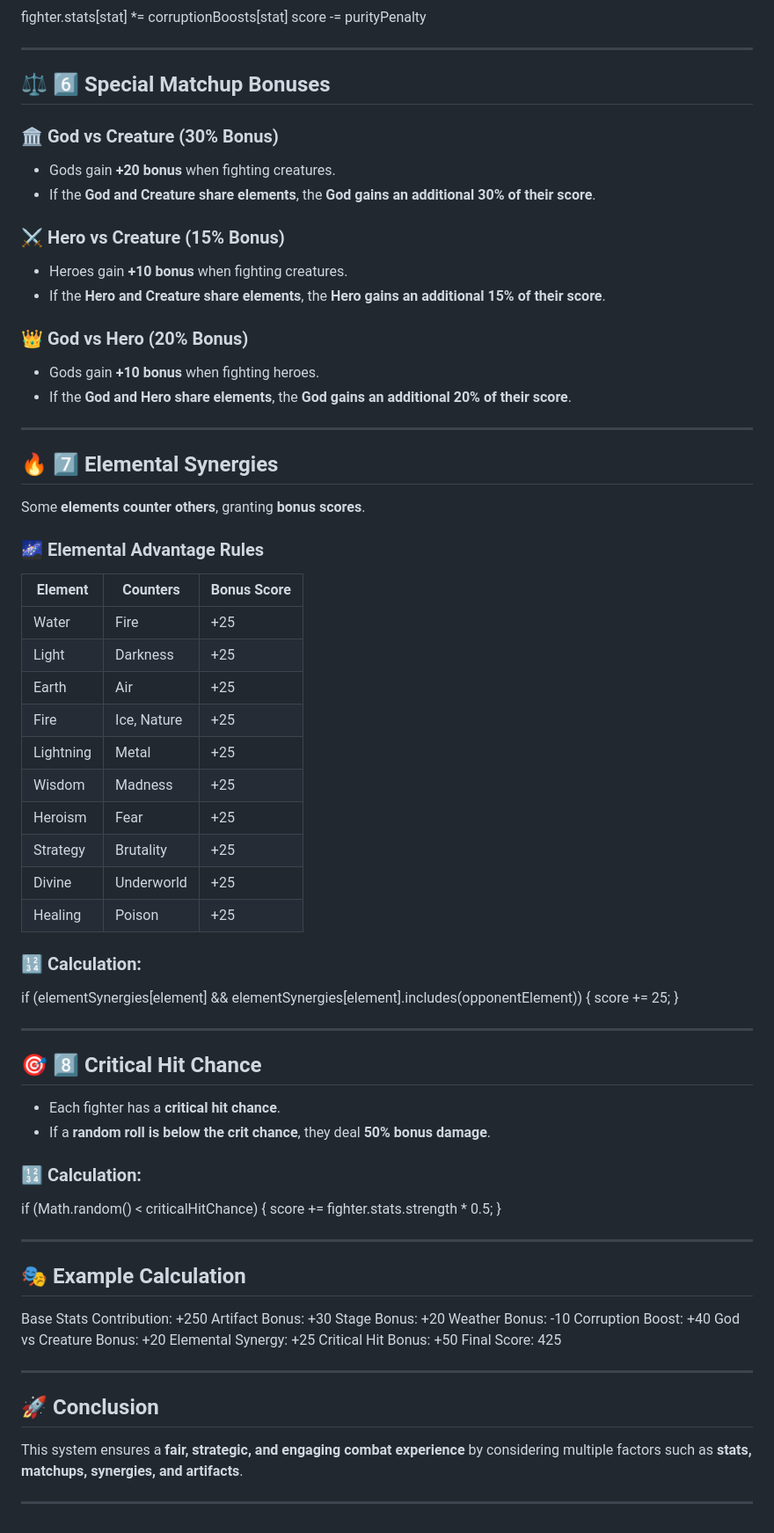
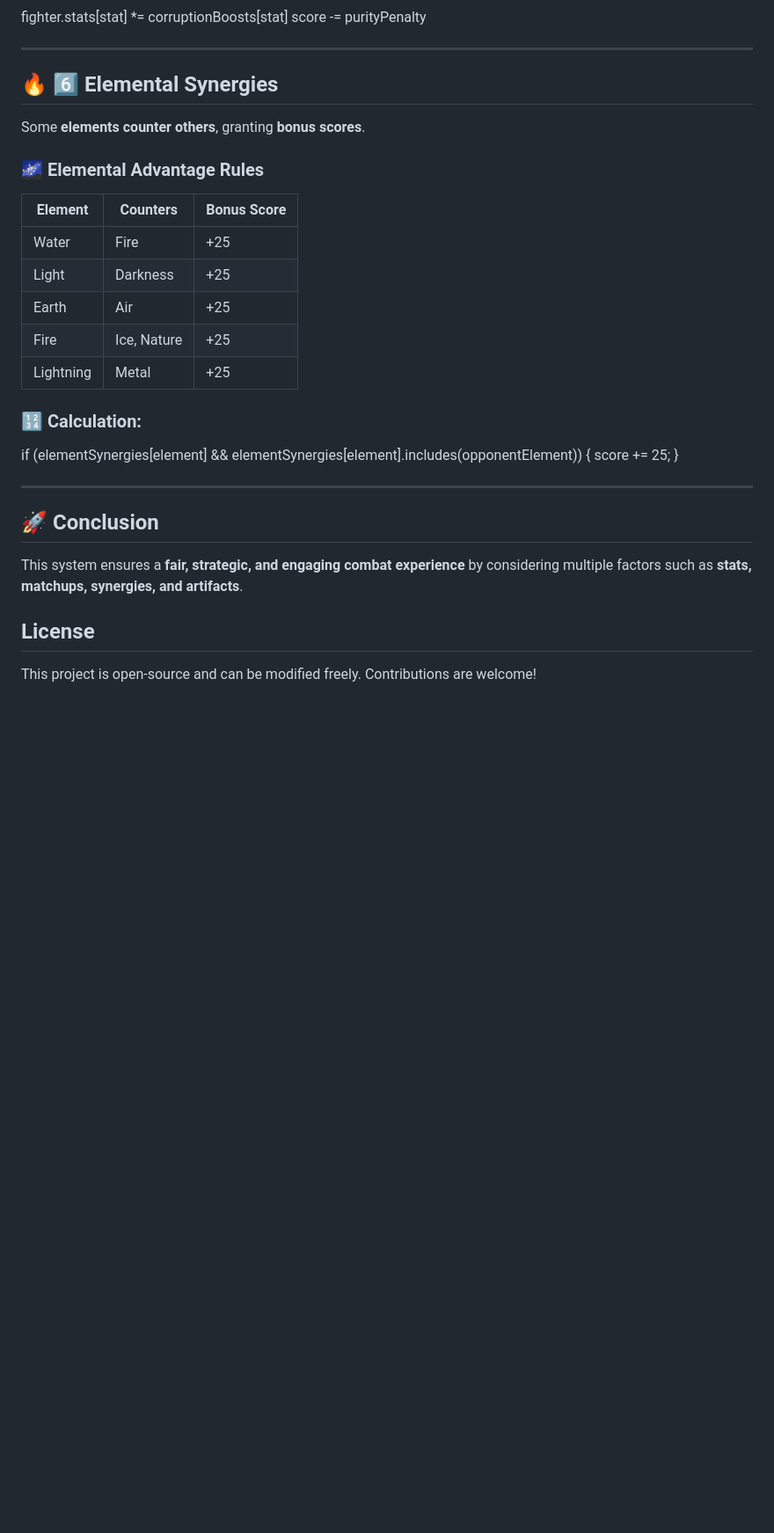
Before and after one commit to poldam/gods, a Markdown page: README.md, the part around one of its changes. Shown at 88% size. Drawn GitHub-style; blank space fills up the shorter version.

```diff
--- a/README.md
+++ b/README.md
@@ -113,23 +118,7 @@ fighter.stats[stat] *= corruptionBoosts[stat] score -= purityPenalty
 
 ---
 
-## ⚖️ 6️⃣ Special Matchup Bonuses
-
-### 🏛️ **God vs Creature (30% Bonus)**
-- Gods gain **+20 bonus** when fighting creatures.
-- If the **God and Creature share elements**, the **God gains an additional 30% of their score**.
-
-### ⚔️ **Hero vs Creature (15% Bonus)**
-- Heroes gain **+10 bonus** when fighting creatures.
-- If the **Hero and Creature share elements**, the **Hero gains an additional 15% of their score**.
-
-### 👑 **God vs Hero (20% Bonus)**
-- Gods gain **+10 bonus** when fighting heroes.
-- If the **God and Hero share elements**, the **God gains an additional 20% of their score**.
-
----
-
-## 🔥 7️⃣ Elemental Synergies
+## 🔥 6️⃣ Elemental Synergies
 Some **elements counter others**, granting **bonus scores**.
 
 ### 🌌 **Elemental Advantage Rules**
@@ -140,40 +129,14 @@ Some **elements counter others**, granting **bonus scores**.
 | Earth    | Air         | +25        |
 | Fire     | Ice, Nature | +25        |
 | Lightning | Metal       | +25        |
-| Wisdom   | Madness     | +25        |
-| Heroism  | Fear        | +25        |
-| Strategy | Brutality   | +25        |
-| Divine   | Underworld  | +25        |
-| Healing  | Poison      | +25        |
 
 ### 🔢 **Calculation:**
 if (elementSynergies[element] && elementSynergies[element].includes(opponentElement)) { score += 25; }
 
 ---
 
-## 🎯 8️⃣ Critical Hit Chance
-- Each fighter has a **critical hit chance**.
-- If a **random roll is below the crit chance**, they deal **50% bonus damage**.
-
-### 🔢 **Calculation:**
-if (Math.random() < criticalHitChance) { score += fighter.stats.strength * 0.5; }
-
----
-
-## 🎭 Example Calculation
-Base Stats Contribution: +250
-Artifact Bonus: +30
-Stage Bonus: +20
-Weather Bonus: -10
-Corruption Boost: +40
-God vs Creature Bonus: +20
-Elemental Synergy: +25
-Critical Hit Bonus: +50
-Final Score: 425
-
----
-
 ## 🚀 Conclusion
 This system ensures a **fair, strategic, and engaging combat experience** by considering multiple factors such as **stats, matchups, synergies, and artifacts**.
 
----
+## License
+This project is open-source and can be modified freely. Contributions are welcome!
```
Also changed, not shown: other parts of README.md (+10 -5 lines).
